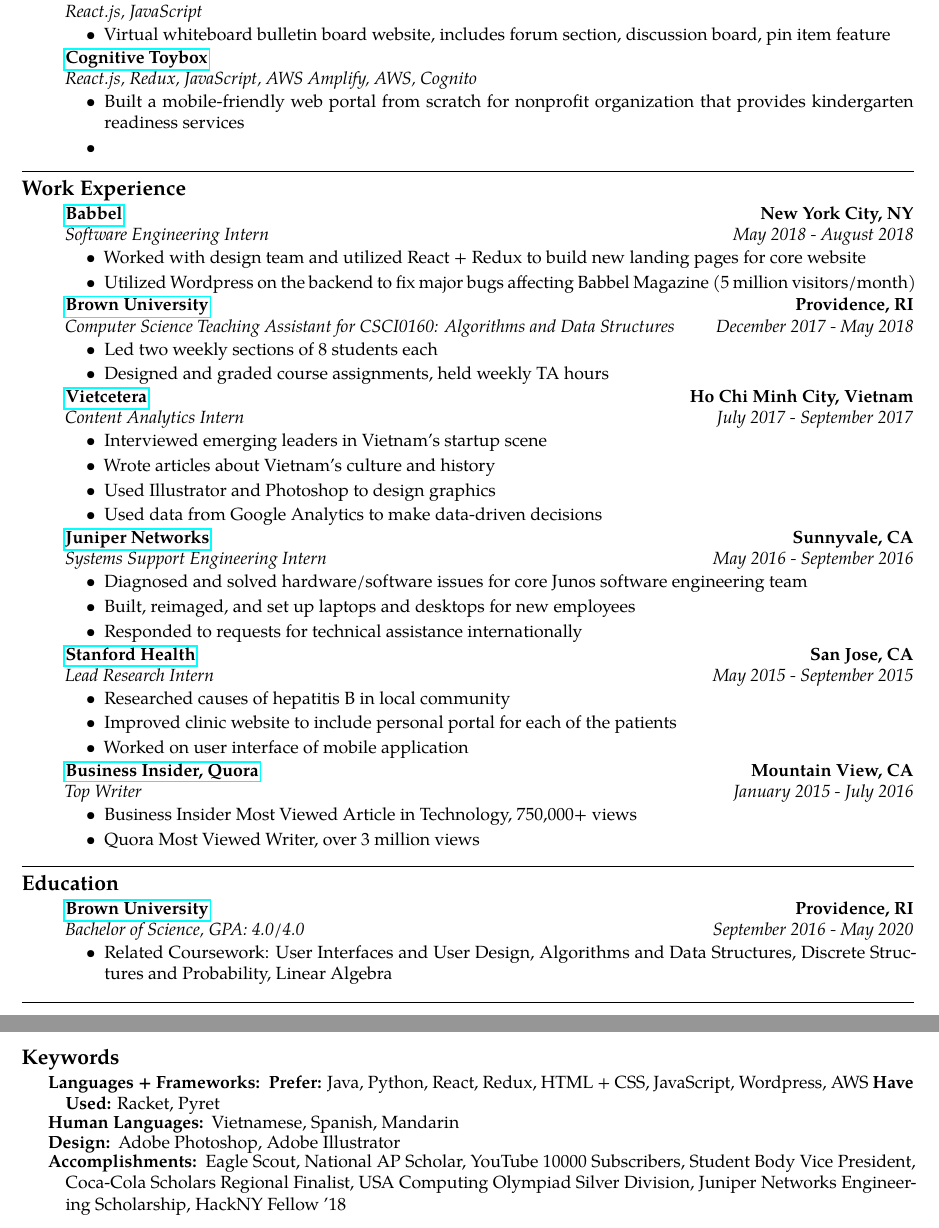
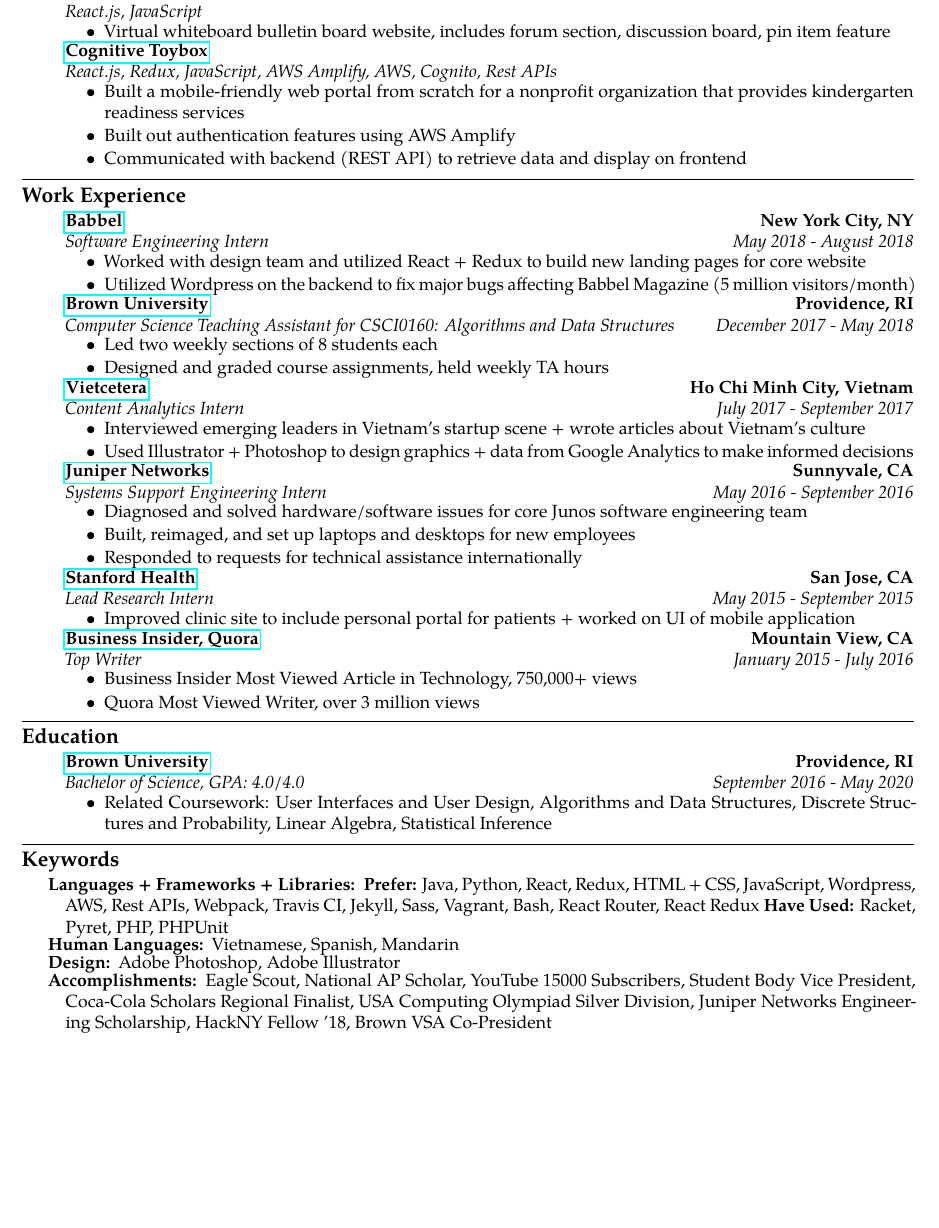
Before and after one commit to theklam/zameermanji.com, a LaTeX CV (content/resume.tex): two parts of pages 1 and 2 of 2 before the commit and part of the page after it, the two joined at a grey line, cut so that both start at the same text, the shorter picture padded with empty space. Compiled offline with pdfLaTeX.

Commit message:
hella more changes (still not ready to send to chantal for FB yet)

```diff
--- a/content/resume.tex
+++ b/content/resume.tex
@@ -55,12 +55,13 @@
     {\href{http://www.cognitivetoybox.com/}{\textbf{Cognitive Toybox}} \hfill
       \textbf{}}
     \\
-    {\emph{React.js, Redux, JavaScript, AWS Amplify, AWS, Cognito} \hfill \emph{}}
+    {\emph{React.js, Redux, JavaScript, AWS Amplify, AWS, Cognito, Rest APIs} \hfill \emph{}}
 
     \begin{itemize}[label=\textbullet]
       \itemsep0em
-      \item Built a mobile-friendly web portal from scratch for nonprofit organization that provides kindergarten readiness services
-      \item
+      \item Built a mobile-friendly web portal from scratch for a nonprofit organization that provides kindergarten readiness services
+      \item Built out authentication features using AWS Amplify
+      \item Communicated with backend (REST API) to retrieve data and display on frontend
     \end{itemize}
 
 \end{itemize}
@@ -107,10 +108,8 @@
 
     \begin{itemize}[label=\textbullet]
       \itemsep0em
-      \item Interviewed emerging leaders in Vietnam's startup scene
-      \item Wrote articles about Vietnam's culture and history
-      \item Used Illustrator and Photoshop to design graphics
-      \item Used data from Google Analytics to make data-driven decisions
+      \item Interviewed emerging leaders in Vietnam's startup scene + wrote articles about Vietnam's culture
+      \item Used Illustrator + Photoshop to design graphics + data from Google Analytics to make informed decisions
     \end{itemize}
 
     % Juniper Networks
@@ -136,9 +135,7 @@
 
     \begin{itemize}[label=\textbullet]
       \itemsep0em
-      \item Researched causes of hepatitis B in local community
-      \item Improved clinic website to include personal portal for each of the patients
-      \item Worked on user interface of mobile application
+      \item Improved clinic site to include personal portal for patients + worked on UI of mobile application
     \end{itemize}
 
 
@@ -180,7 +177,7 @@
       \emph{September 2016 - May 2020}}
 
     \begin{itemize}[label=\textbullet]
-      \item Related Coursework: User Interfaces and User Design, Algorithms and Data Structures, Discrete Structures and Probability, Linear Algebra
+      \item Related Coursework: User Interfaces and User Design, Algorithms and Data Structures, Discrete Structures and Probability, Linear Algebra, Statistical Inference
     \end{itemize}
   \end{itemize}
 
@@ -189,10 +186,10 @@
 \subsection*{Keywords}
 \begin{description}[labelindent=\parindent]
   \parskip=-0.5em
-\item[Languages + Frameworks:] \textbf{Prefer:} Java, Python, React, Redux, HTML + CSS, JavaScript, Wordpress, AWS \textbf{Have Used:} Racket, Pyret
+\item[Languages + Frameworks + Libraries:] \textbf{Prefer:} Java, Python, React, Redux, HTML + CSS, JavaScript, Wordpress, AWS, Rest APIs, Webpack, Travis CI, Jekyll, Sass, Vagrant, Bash, React Router, React Redux \textbf{Have Used:} Racket, Pyret, PHP, PHPUnit
   \item[Human Languages:] Vietnamese, Spanish, Mandarin
   \item[Design:] Adobe Photoshop, Adobe Illustrator
-  \item[Accomplishments:] Eagle Scout, National AP Scholar, YouTube 10000 Subscribers, Student Body Vice President, Coca-Cola Scholars Regional Finalist, USA Computing Olympiad Silver Division, Juniper Networks Engineering Scholarship, HackNY Fellow '18
+  \item[Accomplishments:] Eagle Scout, National AP Scholar, YouTube 15000 Subscribers, Student Body Vice President, Coca-Cola Scholars Regional Finalist, USA Computing Olympiad Silver Division, Juniper Networks Engineering Scholarship, HackNY Fellow '18, Brown VSA Co-President
 \end{description}
 
 \end{document}
```
